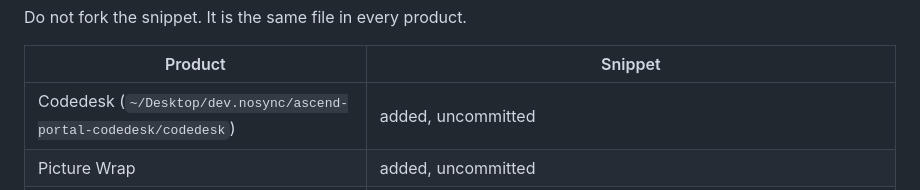
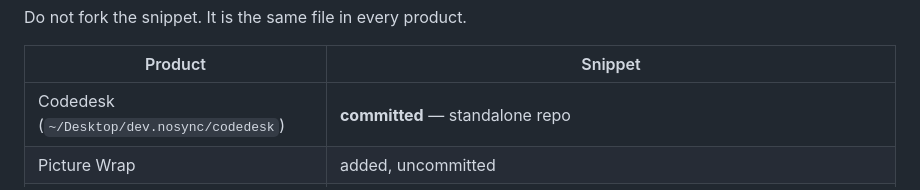
Before and after one commit to jacobeugenehenderson/studio, a Markdown page: README.md, the part around the change. Drawn GitHub-style.

```diff
--- a/README.md
+++ b/README.md
@@ -139,7 +139,7 @@ Do not fork the snippet. It is the same file in every product.
 
 | Product | Snippet |
 |---|---|
-| Codedesk (`~/Desktop/dev.nosync/ascend-portal-codedesk/codedesk`) | added, uncommitted |
+| Codedesk (`~/Desktop/dev.nosync/codedesk`) | **committed** — standalone repo |
 | Picture Wrap | added, uncommitted |
 | The Ward | **outstanding** — lives at `~/Desktop/lafayette-square.nosync` (184 GB, branch `curb-offset-draw`) with active in-flight work. Read its `_handoffs/` and open `BRIEF-*.md` first. |
 
```
Also changed, not shown: docs/handoff.md (+18 -9 lines).
